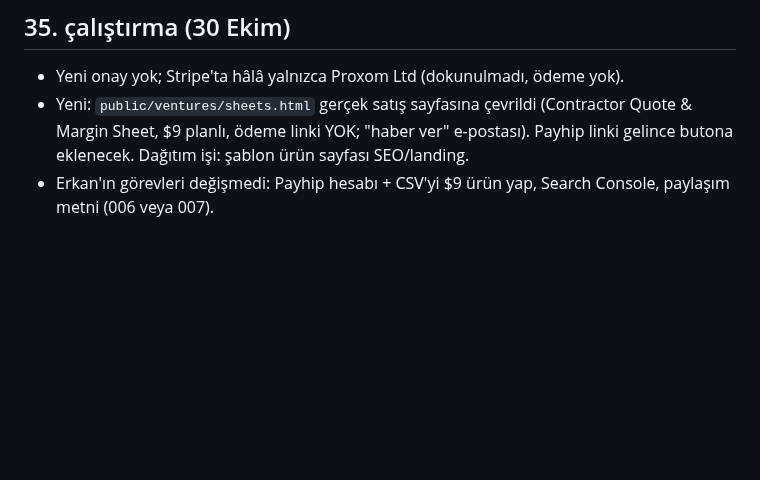
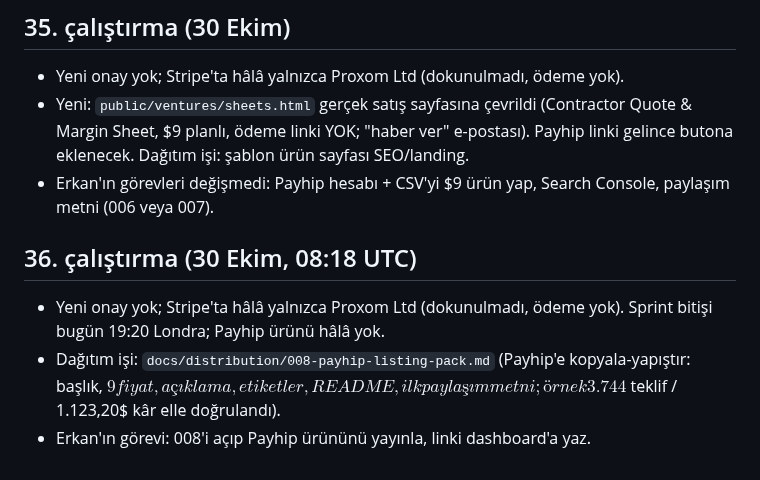
Before and after one commit to Proxom/cleverloop-digital, a Markdown page: docs/STATUS.md, the part around the change. Rendered like a GitHub page; blank space fills up the shorter version.

Commit message:
Add Payhip listing pack for quote sheet; status run 36
Co-Authored-By: Claude Opus 5.5 <noreply@anthropic.com>
Claude-Session: https://claude.ai/code/session_01Xkz1HWZGwxDsVLSB2wqg7u

```diff
--- a/docs/STATUS.md
+++ b/docs/STATUS.md
@@ -149,3 +149,8 @@ Kırmızı takım incelemesi; Semrush ile anahtar kelime doğrulama; ilk şablon
 - Yeni onay yok; Stripe'ta hâlâ yalnızca Proxom Ltd (dokunulmadı, ödeme yok).
 - Yeni: `public/ventures/sheets.html` gerçek satış sayfasına çevrildi (Contractor Quote & Margin Sheet, $9 planlı, ödeme linki YOK; "haber ver" e-postası). Payhip linki gelince butona eklenecek. Dağıtım işi: şablon ürün sayfası SEO/landing.
 - Erkan'ın görevleri değişmedi: Payhip hesabı + CSV'yi $9 ürün yap, Search Console, paylaşım metni (006 veya 007).
+
+## 36. çalıştırma (30 Ekim, 08:18 UTC)
+- Yeni onay yok; Stripe'ta hâlâ yalnızca Proxom Ltd (dokunulmadı, ödeme yok). Sprint bitişi bugün 19:20 Londra; Payhip ürünü hâlâ yok.
+- Dağıtım işi: `docs/distribution/008-payhip-listing-pack.md` (Payhip'e kopyala-yapıştır: başlık, $9 fiyat, açıklama, etiketler, README, ilk paylaşım metni; örnek 3.744$ teklif / 1.123,20$ kâr elle doğrulandı).
+- Erkan'ın görevi: 008'i açıp Payhip ürününü yayınla, linki dashboard'a yaz.
```
Also changed, not shown: docs/distribution/008-payhip-listing-pack.md (added, +51 -0 lines).
